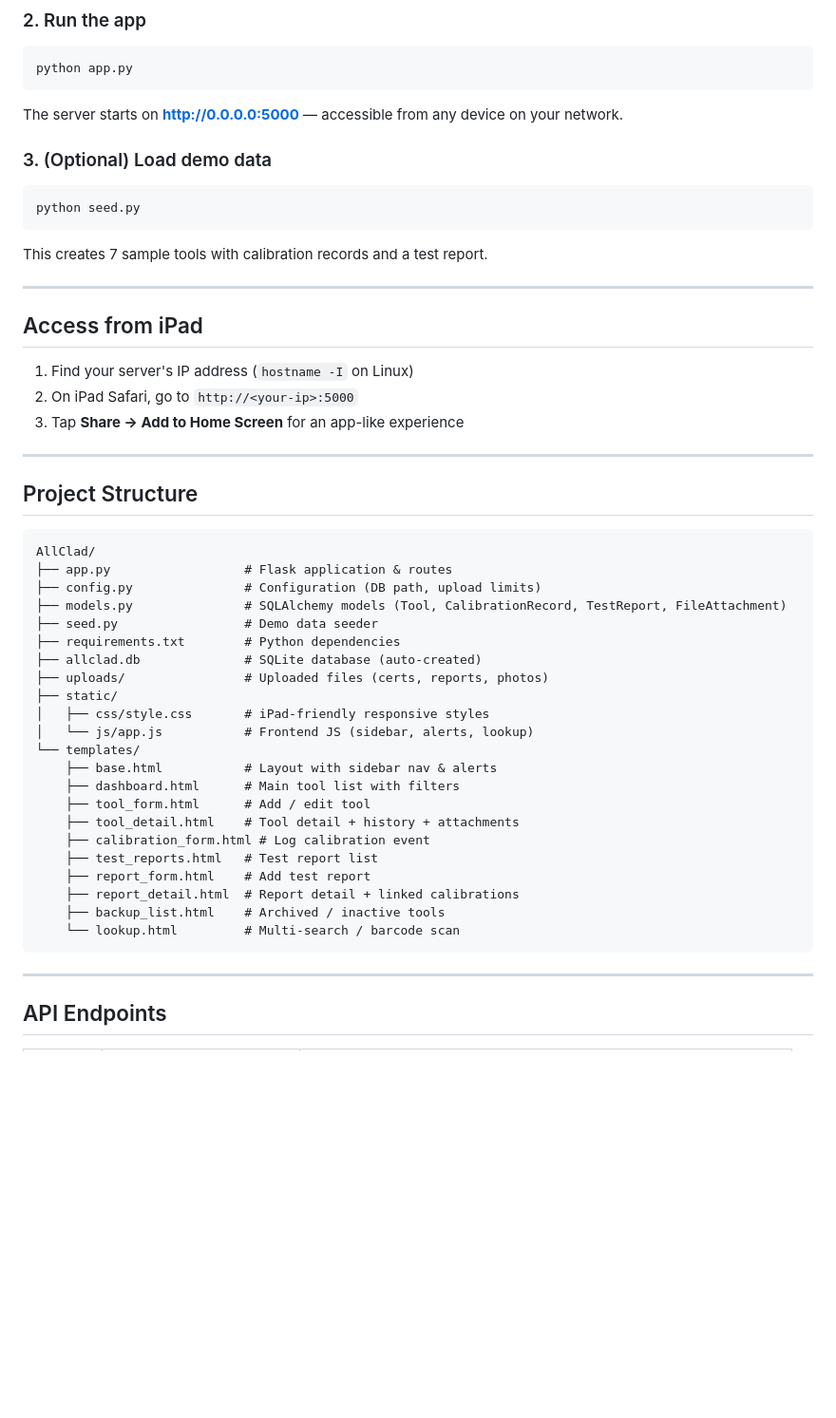
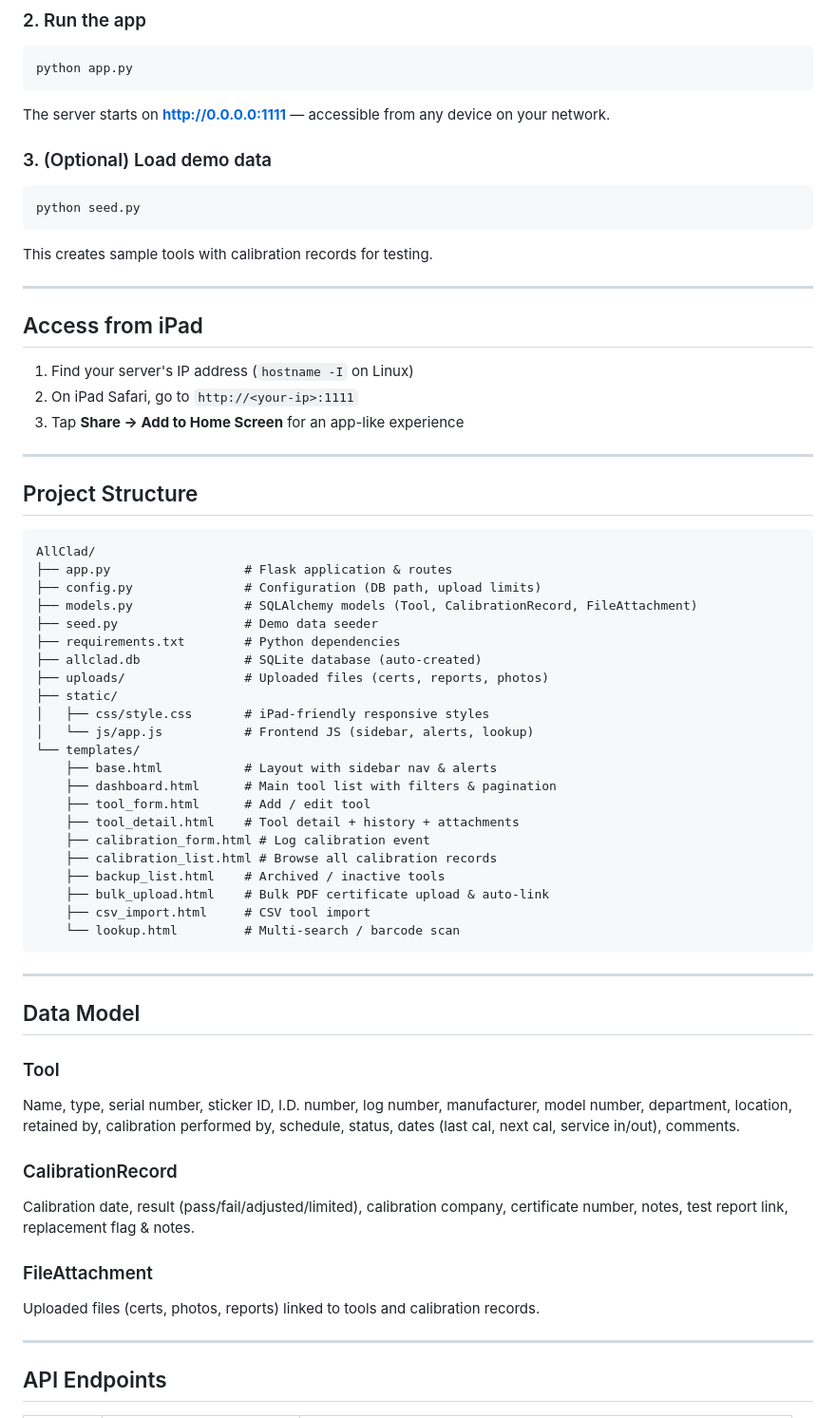
Before and after one commit to RangerDevv/AllClad, a Markdown page: README.md, the part around one of its changes. Shown at 95% size. Rendered like a GitHub page; blank space fills up the shorter version.

````diff
--- a/README.md
+++ b/README.md
@@ -48,7 +42,7 @@ pip install -r requirements.txt
 python app.py
 ```
 
-The server starts on **http://0.0.0.0:5000** — accessible from any device on your network.
+The server starts on **http://0.0.0.0:1111** — accessible from any device on your network.
 
 ### 3. (Optional) Load demo data
 
@@ -56,14 +50,14 @@ The server starts on **http://0.0.0.0:5000** — accessible from any device on y
 python seed.py
 ```
 
-This creates 7 sample tools with calibration records and a test report.
+This creates sample tools with calibration records for testing.
 
 ---
 
 ## Access from iPad
 
 1. Find your server's IP address (`hostname -I` on Linux)
-2. On iPad Safari, go to `http://<your-ip>:5000`
+2. On iPad Safari, go to `http://<your-ip>:1111`
 3. Tap **Share → Add to Home Screen** for an app-like experience
 
 ---
@@ -74,7 +68,7 @@ This creates 7 sample tools with calibration records and a test report.
 AllClad/
 ├── app.py                  # Flask application & routes
 ├── config.py               # Configuration (DB path, upload limits)
-├── models.py               # SQLAlchemy models (Tool, CalibrationRecord, TestReport, FileAttachment)
+├── models.py               # SQLAlchemy models (Tool, CalibrationRecord, FileAttachment)
 ├── seed.py                 # Demo data seeder
 ├── requirements.txt        # Python dependencies
 ├── allclad.db              # SQLite database (auto-created)
@@ -84,16 +78,29 @@ AllClad/
 │   └── js/app.js           # Frontend JS (sidebar, alerts, lookup)
 └── templates/
     ├── base.html           # Layout with sidebar nav & alerts
-    ├── dashboard.html      # Main tool list with filters
+    ├── dashboard.html      # Main tool list with filters & pagination
     ├── tool_form.html      # Add / edit tool
     ├── tool_detail.html    # Tool detail + history + attachments
     ├── calibration_form.html # Log calibration event
-    ├── test_reports.html   # Test report list
-    ├── report_form.html    # Add test report
-    ├── report_detail.html  # Report detail + linked calibrations
+    ├── calibration_list.html # Browse all calibration records
     ├── backup_list.html    # Archived / inactive tools
+    ├── bulk_upload.html    # Bulk PDF certificate upload & auto-link
+    ├── csv_import.html     # CSV tool import
     └── lookup.html         # Multi-search / barcode scan
 ```
+
+---
+
+## Data Model
+
+### Tool
+Name, type, serial number, sticker ID, I.D. number, log number, manufacturer, model number, department, location, retained by, calibration performed by, schedule, status, dates (last cal, next cal, service in/out), comments.
+
+### CalibrationRecord
+Calibration date, result (pass/fail/adjusted/limited), calibration company, certificate number, notes, test report link, replacement flag & notes.
+
+### FileAttachment
+Uploaded files (certs, photos, reports) linked to tools and calibration records.
 
 ---
 
````
Also changed, not shown: other parts of README.md (+8 -14 lines).
